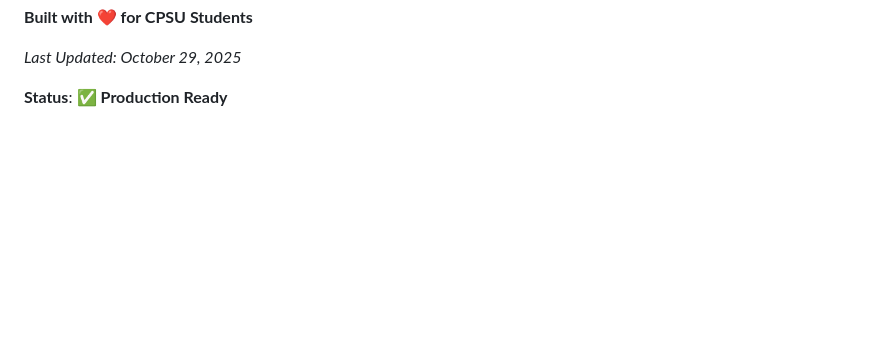
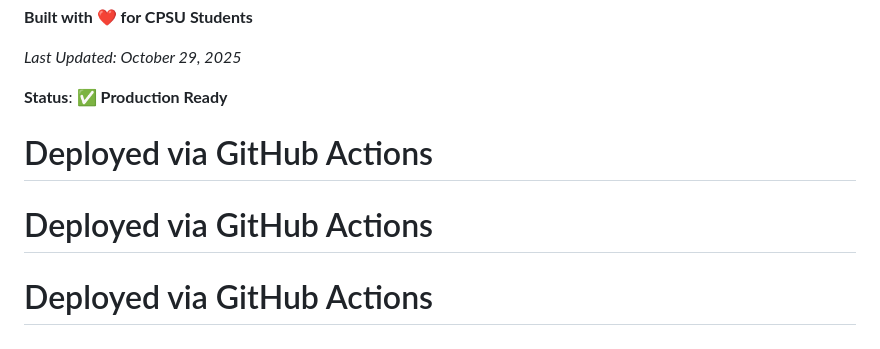
Before and after one commit to souchan25/virtualAssistantFinal, a Markdown page: Django/README.md, the part around the change. GitHub-like rendering; blank space fills up the shorter version.

Commit message:
chore: Trigger the first deployment

```diff
--- a/Django/README.md
+++ b/Django/README.md
@@ -344,3 +344,6 @@ gunicorn health_assistant.wsgi:application \
 *Last Updated: October 29, 2025*
 
 **Status**: ✅ **Production Ready**
+# Deployed via GitHub Actions
+# Deployed via GitHub Actions
+# Deployed via GitHub Actions
```
